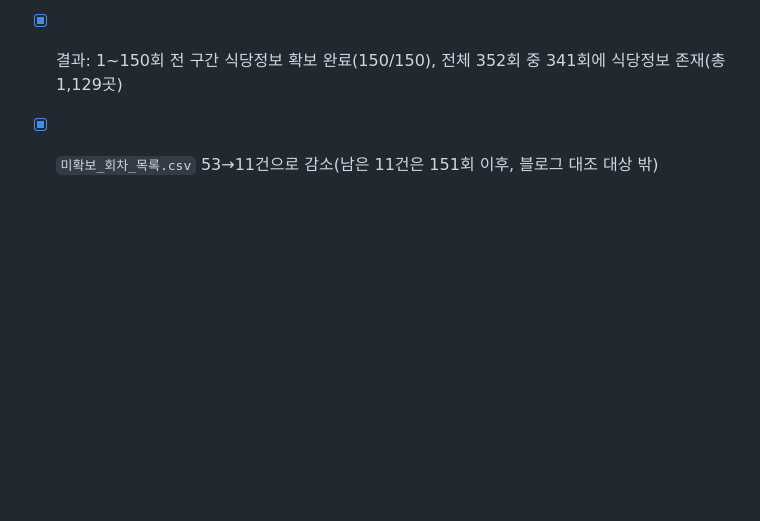
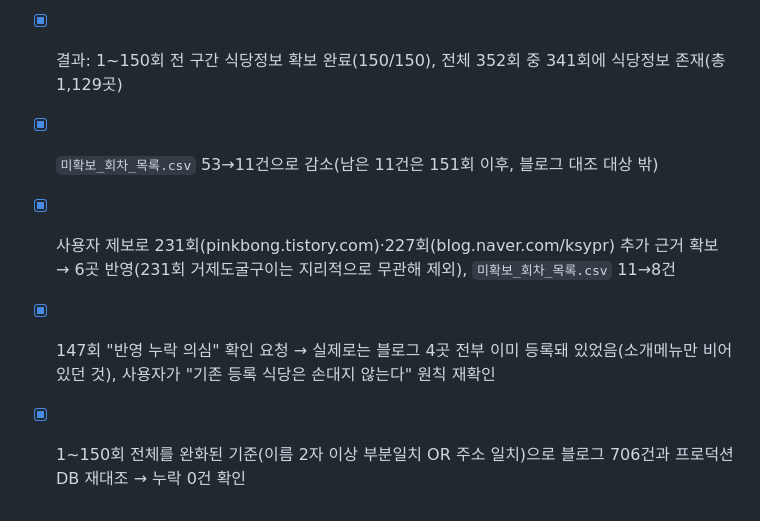
Before and after one commit to ybkwon68-web/foodtrip, a Markdown page: checklist.md, the part around the change. GitHub-like rendering; blank space fills up the shorter version.

```diff
--- a/checklist.md
+++ b/checklist.md
@@ -83,3 +83,6 @@
 - [x] 지오코딩 실패한 11곳(1차 3곳, 2차 8곳)을 사용자가 확인한 정확한 주소로 재저장해 좌표 확보
 - [x] 결과: 1~150회 전 구간 식당정보 확보 완료(150/150), 전체 352회 중 341회에 식당정보 존재(총 1,129곳)
 - [x] `미확보_회차_목록.csv` 53→11건으로 감소(남은 11건은 151회 이후, 블로그 대조 대상 밖)
+- [x] 사용자 제보로 231회(pinkbong.tistory.com)·227회(blog.naver.com/ksypr) 추가 근거 확보 → 6곳 반영(231회 거제도굴구이는 지리적으로 무관해 제외), `미확보_회차_목록.csv` 11→8건
+- [x] 147회 "반영 누락 의심" 확인 요청 → 실제로는 블로그 4곳 전부 이미 등록돼 있었음(소개메뉴만 비어있던 것), 사용자가 "기존 등록 식당은 손대지 않는다" 원칙 재확인
+- [x] 1~150회 전체를 완화된 기준(이름 2자 이상 부분일치 OR 주소 일치)으로 블로그 706건과 프로덕션 DB 재대조 → 누락 0건 확인
```
Also changed, not shown: context-notes.md (+10 -0 lines).
